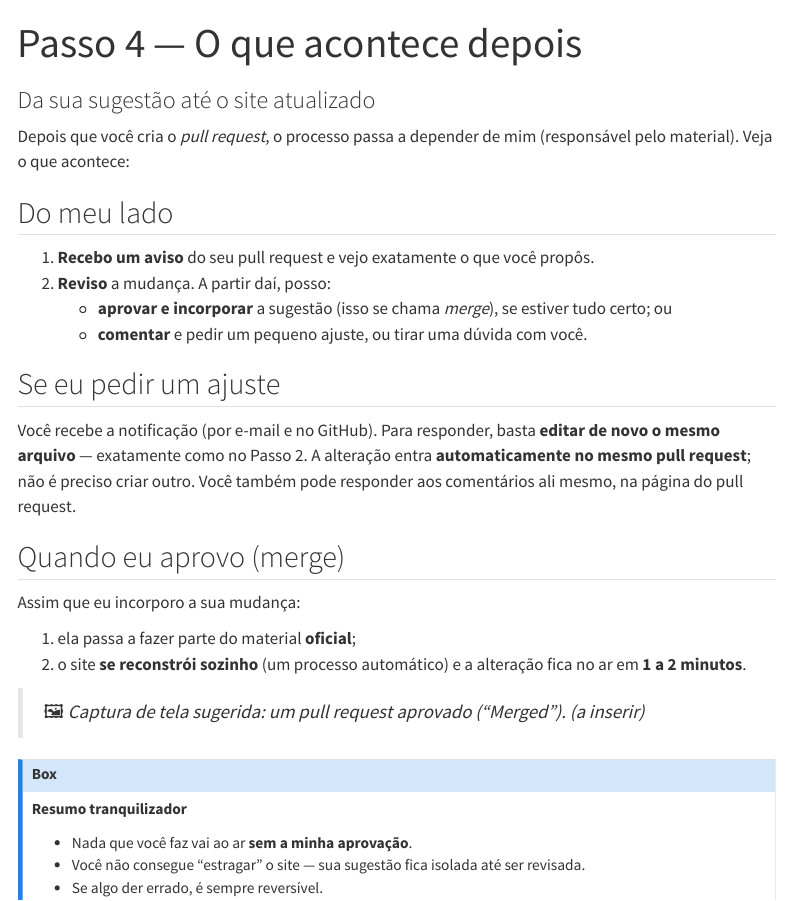
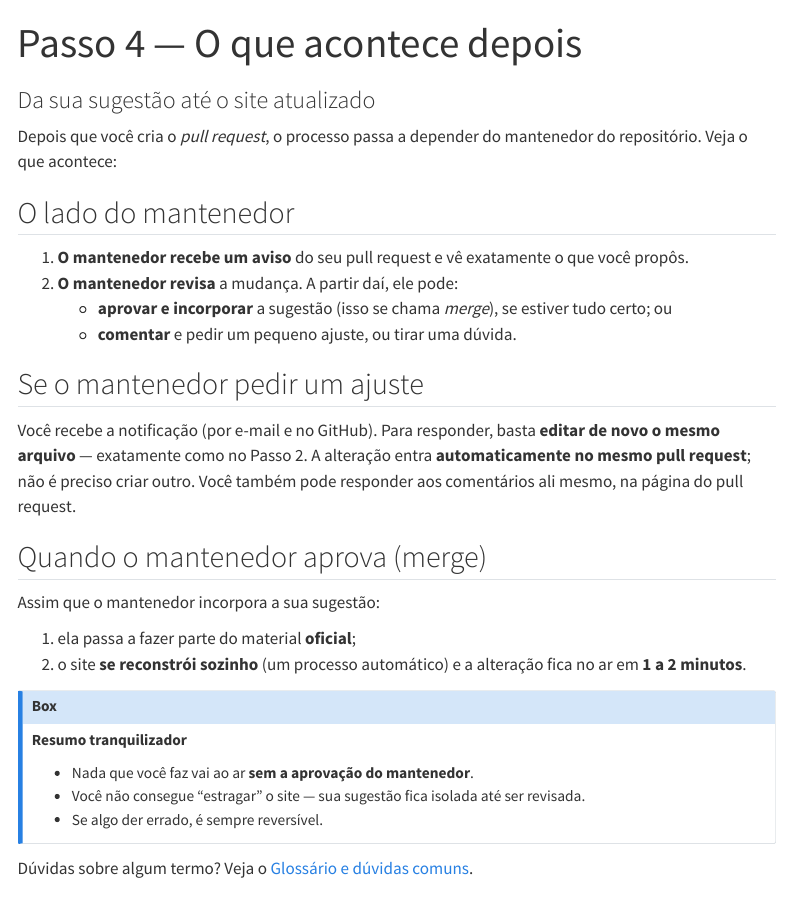
Before and after one commit to henriquealvarenga/terapeutica-clinica, a Quarto document (edicao-4-depois.qmd): the page in a window 1100 px wide, from its top. Rendered offline with R 4.5, knitr and Pandoc in place of Quarto, with nearby package versions; menus at the side of the page are left out.

Commit message:
Guia de edição: remove screenshots e a 1ª pessoa do mantenedor
- Remove todas as marcações de captura de tela das páginas do guia.
- Substitui referências em 1ª pessoa ("eu", "minha", "me avise",
  "passa por mim") por "o mantenedor", no hub, no glossário e em
  professores.qmd. Mantém a voz do leitor onde cabe.
- Incorpora os ajustes feitos pelo usuário (sem nome de exemplo;
  "mantenedor do repositório" nos passos 2 a 4).

Co-Authored-By: Claude Opus 4.8 (1M context) <noreply@anthropic.com>

```diff
--- a/edicao-4-depois.qmd
+++ b/edicao-4-depois.qmd
@@ -3,32 +3,30 @@ title: "Passo 4 — O que acontece depois"
 subtitle: "Da sua sugestão até o site atualizado"
 ---
 
-Depois que você cria o *pull request*, o processo passa a depender de mim (responsável pelo material). Veja o que acontece:
+Depois que você cria o *pull request*, o processo passa a depender do mantenedor do repositório. Veja o que acontece:
 
-## Do meu lado
+## O lado do mantenedor
 
-1. **Recebo um aviso** do seu pull request e vejo exatamente o que você propôs.
-2. **Reviso** a mudança. A partir daí, posso:
+1. **O mantenedor recebe um aviso** do seu pull request e vê exatamente o que você propôs.
+2. **O mantenedor revisa** a mudança. A partir daí, ele pode:
    - **aprovar e incorporar** a sugestão (isso se chama *merge*), se estiver tudo certo; ou
-   - **comentar** e pedir um pequeno ajuste, ou tirar uma dúvida com você.
+   - **comentar** e pedir um pequeno ajuste, ou tirar uma dúvida.
 
-## Se eu pedir um ajuste
+## Se o mantenedor pedir um ajuste
 
 Você recebe a notificação (por e-mail e no GitHub). Para responder, basta **editar de novo o mesmo arquivo** — exatamente como no Passo 2. A alteração entra **automaticamente no mesmo pull request**; não é preciso criar outro. Você também pode responder aos comentários ali mesmo, na página do pull request.
 
-## Quando eu aprovo (merge)
+## Quando o mantenedor aprova (merge)
 
-Assim que eu incorporo a sua mudança:
+Assim que o mantenedor incorpora a sua sugestão:
 
 1. ela passa a fazer parte do material **oficial**;
 2. o site **se reconstrói sozinho** (um processo automático) e a alteração fica no ar em **1 a 2 minutos**.
 
-> 🖼️ *Captura de tela sugerida: um pull request aprovado ("Merged"). (a inserir)*
-
 ::: {.callout-box}
 **Resumo tranquilizador**
 
-- Nada que você faz vai ao ar **sem a minha aprovação**.
+- Nada que você faz vai ao ar **sem a aprovação do mantenedor**.
 - Você não consegue "estragar" o site — sua sugestão fica isolada até ser revisada.
 - Se algo der errado, é sempre reversível.
 :::
--- a/edicao-glossario.qmd
+++ b/edicao-glossario.qmd
@@ -14,7 +14,7 @@ subtitle: "Os termos do GitHub em linguagem simples"
 | **Commit** | "Salvar" uma alteração, com uma descrição curta do que mudou. |
 | **Branch** | Uma linha de mudanças separada; o GitHub cria uma para a sua sugestão. Você não precisa se preocupar com isso. |
 | **[Pull request](edicao-conceito-pull-request.qmd)** (PR) | O pedido para incorporar suas mudanças ao material original. |
-| **Merge** | Quando eu aprovo e incorporo a sua sugestão ao material oficial. |
+| **Merge** | Quando o mantenedor aprova e incorpora a sua sugestão ao material oficial. |
 | **Deploy / publicação** | O processo automático que atualiza o site no ar depois do *merge*. |
 
 ## Dúvidas comuns
@@ -26,7 +26,7 @@ Não. Você só edita texto pelo navegador.
 Não. Tudo acontece no site do GitHub.
 
 **Minha edição já apareceu no site?**
-Só depois que eu aprovar (fizer o *merge*). Até lá, ela fica registrada apenas como sugestão.
+Só depois que o mantenedor aprovar (fizer o *merge*). Até lá, ela fica registrada apenas como sugestão.
 
 **Posso estragar alguma coisa?**
 Não. Suas mudanças ficam isoladas na sua cópia até a revisão, e tudo é reversível.
@@ -35,4 +35,4 @@ Não. Suas mudanças ficam isoladas na sua cópia até a revisão, e tudo é rev
 Sem problema. Você pode editar de novo (isso atualiza o mesmo pull request) ou simplesmente me avisar.
 
 **Não consegui fazer algum passo.**
-Me mande a sugestão por e-mail descrevendo a mudança — eu faço por você.
+Mande a sugestão ao mantenedor por e-mail descrevendo a mudança — ele faz por você.
```
Also changed, not shown: edicao-1-conta.qmd (+1 -3 lines), edicao-2-editar.qmd (+1 -5 lines), edicao-3-pull-request.qmd (+2 -4 lines), professores-edicao.qmd (+4 -4 lines), professores.qmd (+1 -1 lines).
